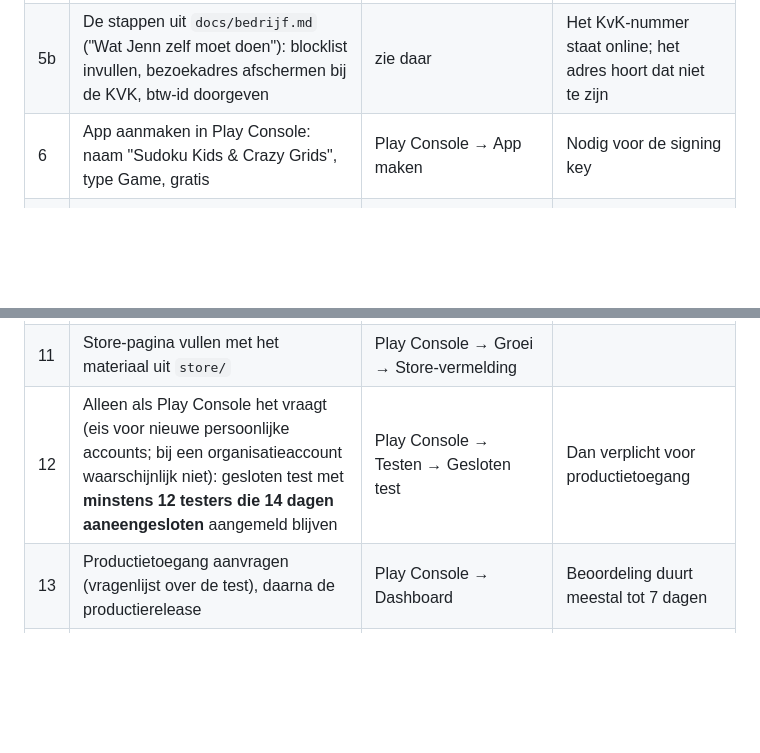
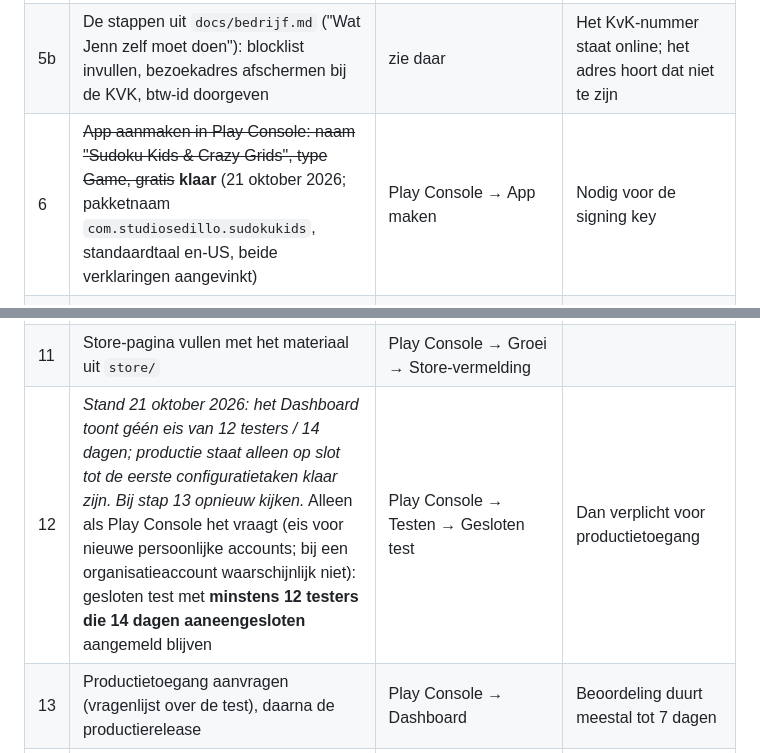
Before and after one commit to jmldewaal-sedillo/sudoku-kids, a Markdown page: docs/publiceren.md, 2 parts joined by grey strips. Rendered like a GitHub page; blank space fills up the shorter version.

Commit message:
Publiceren: app aangemaakt in Play Console; Dashboard vraagt geen gesloten test
Co-Authored-By: Claude Opus 5.5 <noreply@anthropic.com>
Claude-Session: https://claude.ai/code/session_01EjWunAvJNLQk7irTPs9aKF

```diff
--- a/docs/publiceren.md
+++ b/docs/publiceren.md
@@ -38,13 +38,13 @@ staat op de testlink, nog niet live), **open** (moet nog), **n.v.t.**
 | 2–4 | ~~DNS van de hoofdsite, domeinverificatie, HTTPS~~ **klaar** (18 oktober 2026; DNS bij Cloudflare, `docs/studio-sedillo.md`) | | |
 | 5 | Het account is omgezet naar **organisatie** (betalingsprofiel gekoppeld op 21 oktober 2026). Ontwikkelaarsnaam **Studio Sedillo** en e-mail studio.sedillo@gmail.com (geverifieerd) nagekeken op 21 oktober. Nog nakijken: op het Dashboard of de gesloten test (stap 12) nog geldt. Niet vóór 24 oktober 2026 een app indienen (72 uur na het koppelen) | Play Console → Instellingen → Ontwikkelaarsaccount | Een organisatieaccount toont naam, adres, e-mail en telefoon publiek (`docs/bedrijf.md`, 1e) |
 | 5b | De stappen uit `docs/bedrijf.md` ("Wat Jenn zelf moet doen"): blocklist invullen, bezoekadres afschermen bij de KVK, btw-id doorgeven | zie daar | Het KvK-nummer staat online; het adres hoort dat niet te zijn |
-| 6 | App aanmaken in Play Console: naam "Sudoku Kids & Crazy Grids", type Game, gratis | Play Console → App maken | Nodig voor de signing key |
+| 6 | ~~App aanmaken in Play Console: naam "Sudoku Kids & Crazy Grids", type Game, gratis~~ **klaar** (21 oktober 2026; pakketnaam `com.studiosedillo.sudokukids`, standaardtaal en-US, beide verklaringen aangevinkt) | Play Console → App maken | Nodig voor de signing key |
 | 7 | De debug-APK uit de workflow `app-build.yml` op je toestel testen (lijst in `docs/android.md`); Android Studio installeren en de **upload key** maken en veilig opbergen | eigen pc en telefoon | De key heb je bij elke update nodig; de app is nog niet op een echt toestel getest |
 | 8 | `tools/build-android.sh release` en de `.aab` uploaden naar **Interne test** | Play Console → Testen en releasen | Eerste upload legt de package name vast |
 | 9 | De app uit de interne test installeren en de lijst uit `docs/android.md` nog een keer nalopen | eigen telefoon | Dit is de versie die spelers krijgen (ondertekend door Google) |
 | 10 | App-content invullen met de antwoorden uit dit document: privacybeleid-URL, advertenties (nee), app-toegang, doelgroep, Data safety, contentclassificatie (IARC) | Play Console → Beleid → App-content | Verplicht voor elke track behalve interne test |
 | 11 | Store-pagina vullen met het materiaal uit `store/` | Play Console → Groei → Store-vermelding | |
-| 12 | Alleen als Play Console het vraagt (eis voor nieuwe persoonlijke accounts; bij een organisatieaccount waarschijnlijk niet): gesloten test met **minstens 12 testers die 14 dagen aaneengesloten** aangemeld blijven | Play Console → Testen → Gesloten test | Dan verplicht voor productietoegang |
+| 12 | *Stand 21 oktober 2026: het Dashboard toont géén eis van 12 testers / 14 dagen; productie staat alleen op slot tot de eerste configuratietaken klaar zijn. Bij stap 13 opnieuw kijken.* Alleen als Play Console het vraagt (eis voor nieuwe persoonlijke accounts; bij een organisatieaccount waarschijnlijk niet): gesloten test met **minstens 12 testers die 14 dagen aaneengesloten** aangemeld blijven | Play Console → Testen → Gesloten test | Dan verplicht voor productietoegang |
 | 13 | Productietoegang aanvragen (vragenlijst over de test), daarna de productierelease | Play Console → Dashboard | Beoordeling duurt meestal tot 7 dagen |
 | 14 | Privacyverklaring en vertalingen laten nakijken (staat al op de roadmap) | | Vóór productie |
 
```
Also changed, not shown: ROADMAP.md (+1 -1 lines).
